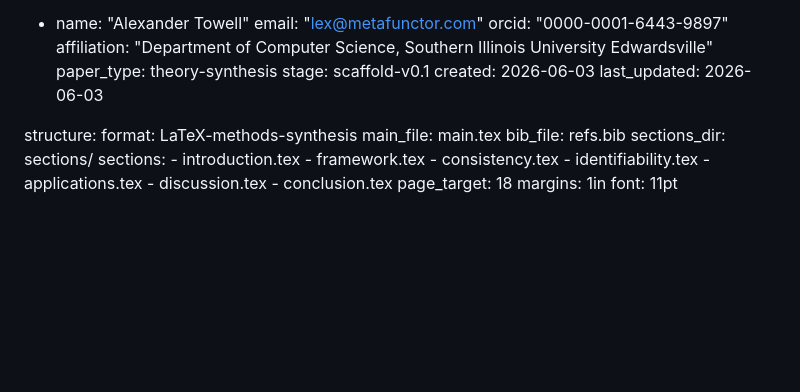
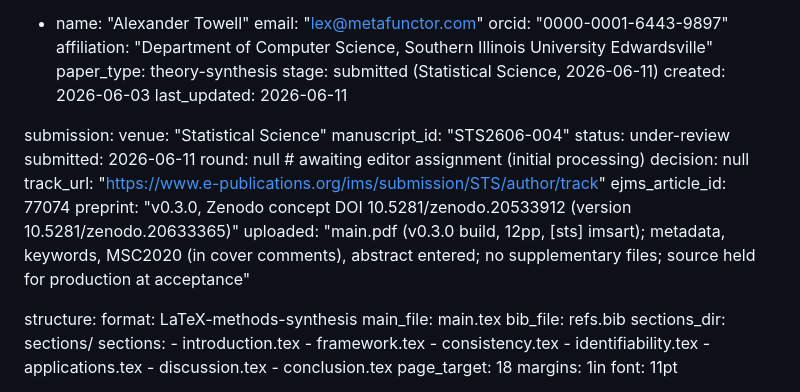
Before and after one commit to queelius/coarsening-synthesis, a Markdown page: .papermill/state.md, the part around the change. Rendered like a GitHub page; blank space fills up the shorter version.

Commit message:
Record Statistical Science submission: STS2606-004 (2026-06-11, under review)
Submitted to Statistical Science via EJMS on 2026-06-11 (article 77074, manuscript
STS2606-004), awaiting editor assignment. stage -> submitted; add submission block
(venue, id, track URL, uploaded files, preprint v0.3.0). Submitted PDF is the
v0.3.0 build; MSC codes supplied in cover comments (STS form has no MSC field);
source held for production at acceptance.

Co-Authored-By: Claude Fable 5 <noreply@anthropic.com>

```diff
--- a/.papermill/state.md
+++ b/.papermill/state.md
@@ -8,9 +8,21 @@ authors:
     orcid: "0000-0001-6443-9897"
     affiliation: "Department of Computer Science, Southern Illinois University Edwardsville"
 paper_type: theory-synthesis
-stage: scaffold-v0.1
+stage: submitted (Statistical Science, 2026-06-11)
 created: 2026-06-03
-last_updated: 2026-06-03
+last_updated: 2026-06-11
+
+submission:
+  venue: "Statistical Science"
+  manuscript_id: "STS2606-004"
+  status: under-review
+  submitted: 2026-06-11
+  round: null      # awaiting editor assignment (initial processing)
+  decision: null
+  track_url: "https://www.e-publications.org/ims/submission/STS/author/track"
+  ejms_article_id: 77074
+  preprint: "v0.3.0, Zenodo concept DOI 10.5281/zenodo.20533912 (version 10.5281/zenodo.20633365)"
+  uploaded: "main.pdf (v0.3.0 build, 12pp, [sts] imsart); metadata, keywords, MSC2020 (in cover comments), abstract entered; no supplementary files; source held for production at acceptance"
 
 structure:
   format: LaTeX-methods-synthesis
```
